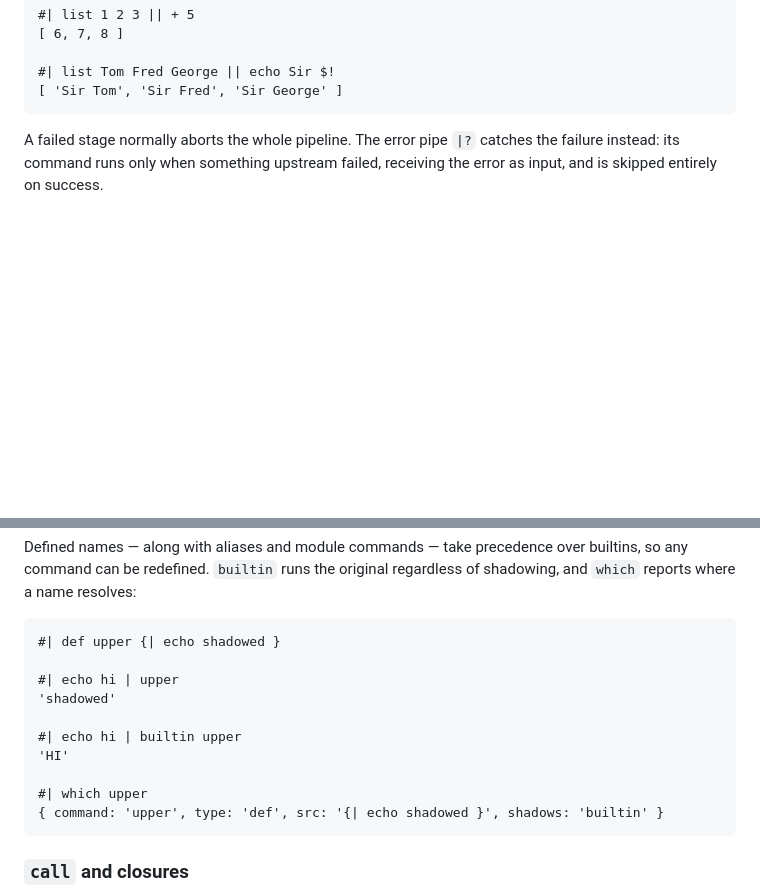
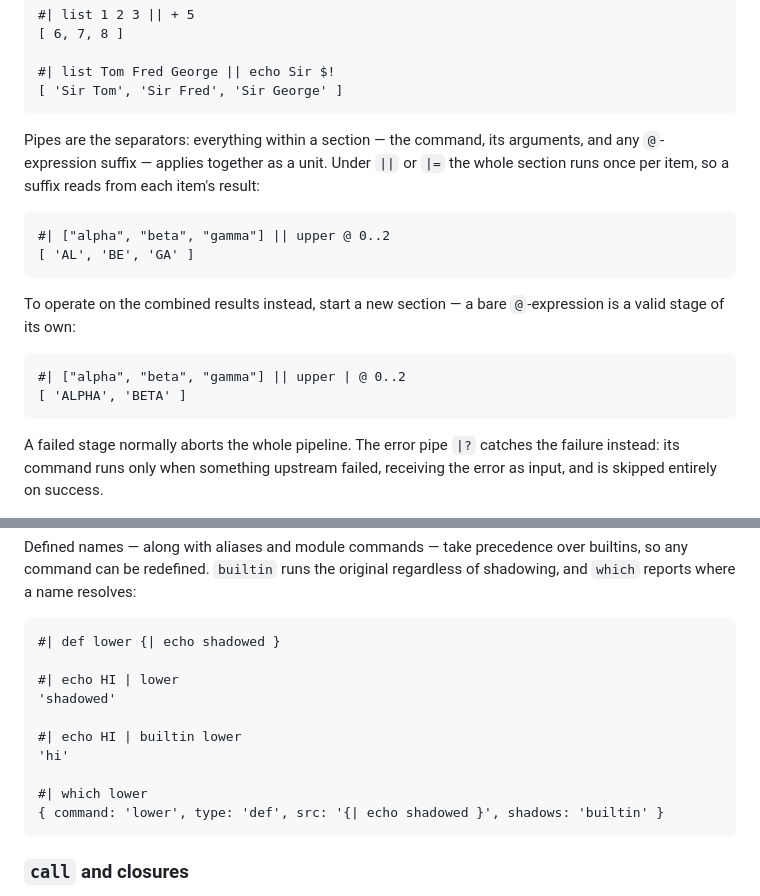
Before and after one commit to spro/hashpipe, a Markdown page: docs/Syntax.md, 2 parts joined by grey strips. Drawn GitHub-style; blank space fills up the shorter version.

````diff
--- a/docs/Syntax.md
+++ b/docs/Syntax.md
@@ -177,6 +177,24 @@ and return a new list of each result.
 
 #| list Tom Fred George || echo Sir $!
 [ 'Sir Tom', 'Sir Fred', 'Sir George' ]
+```
+
+Pipes are the separators: everything within a section — the command, its
+arguments, and any `@`-expression suffix — applies together as a unit. Under
+`||` or `|=` the whole section runs once per item, so a suffix reads from
+each item's result:
+
+```hashpipe
+#| ["alpha", "beta", "gamma"] || upper @ 0..2
+[ 'AL', 'BE', 'GA' ]
+```
+
+To operate on the combined results instead, start a new section — a bare
+`@`-expression is a valid stage of its own:
+
+```hashpipe
+#| ["alpha", "beta", "gamma"] || upper | @ 0..2
+[ 'ALPHA', 'BETA' ]
 ```
 
 A failed stage normally aborts the whole pipeline. The error pipe `|?`
@@ -428,16 +446,16 @@ over builtins, so any command can be redefined. `builtin` runs the original
 regardless of shadowing, and `which` reports where a name resolves:
 
 ```hashpipe
-#| def upper {| echo shadowed }
+#| def lower {| echo shadowed }
 
-#| echo hi | upper
+#| echo HI | lower
 'shadowed'
 
-#| echo hi | builtin upper
-'HI'
+#| echo HI | builtin lower
+'hi'
 
-#| which upper
-{ command: 'upper', type: 'def', src: '{| echo shadowed }', shadows: 'builtin' }
+#| which lower
+{ command: 'lower', type: 'def', src: '{| echo shadowed }', shadows: 'builtin' }
 ```
 
 ### `call` and closures
````
Also changed, not shown: other parts of docs/Syntax.md (+2 -2 lines), docs/Commands.md (+4 -4 lines), docs/Cookbook.md (+27 -29 lines).
